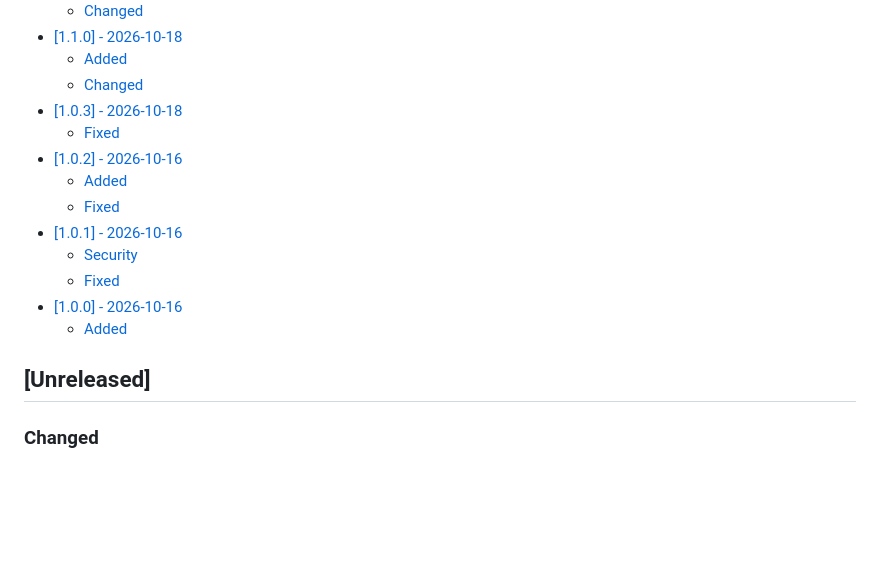
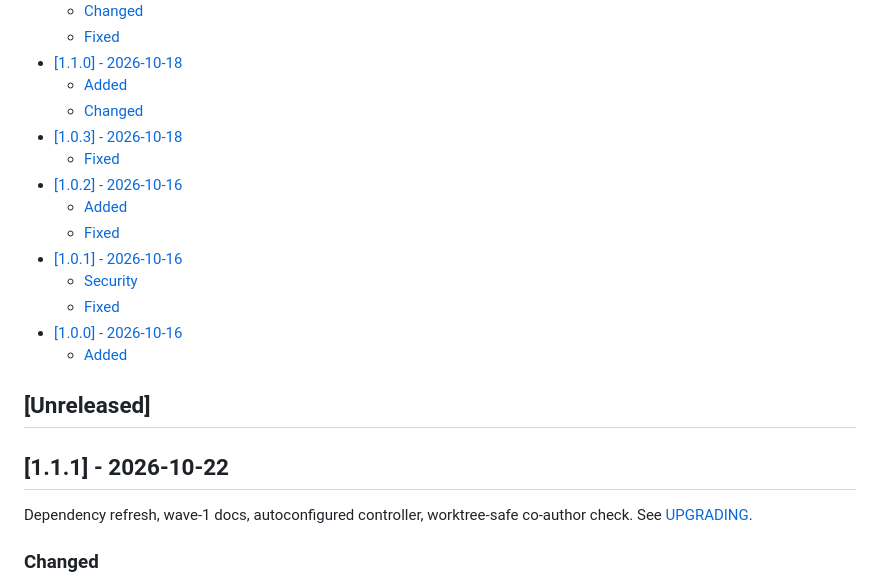
Before and after one commit to nowo-tech/SearchKitBundle, a Markdown page: docs/CHANGELOG.md, the part around one of its changes. Drawn GitHub-style; blank space fills up the shorter version.

Commit message:
Release v1.1.1: Dependency refresh, wave-1 docs, autoconfigured controller, worktree-safe co-author check.

```diff
--- a/docs/CHANGELOG.md
+++ b/docs/CHANGELOG.md
@@ -10,4 +11,5 @@ The format is based on [Keep a Changelog](https://keepachangelog.com/en/1.1.0/),
   - [Changed](#changed)
+  - [Fixed](#fixed)
 - [[1.1.0] - 2026-10-18](#110---2026-10-18)
   - [Added](#added)
   - [Changed](#changed-1)
@@ -23,6 +25,10 @@ The format is based on [Keep a Changelog](https://keepachangelog.com/en/1.1.0/),
   - [Added](#added-2)
 
 ## [Unreleased]
+
+## [1.1.1] - 2026-10-22
+
+Dependency refresh, wave-1 docs, autoconfigured controller, worktree-safe co-author check. See [UPGRADING](UPGRADING.md#to-111).
 
 ### Changed
 
```
Also changed, not shown: other parts of docs/CHANGELOG.md (+4 -3 lines), docs/UPGRADING.md (+9 -0 lines).
